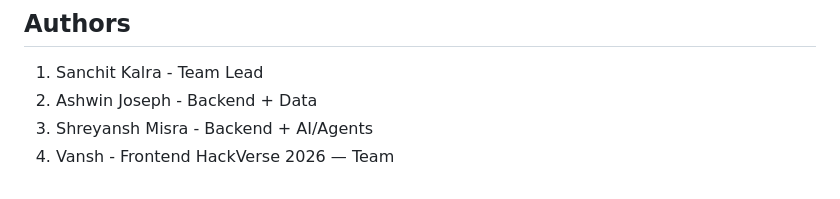
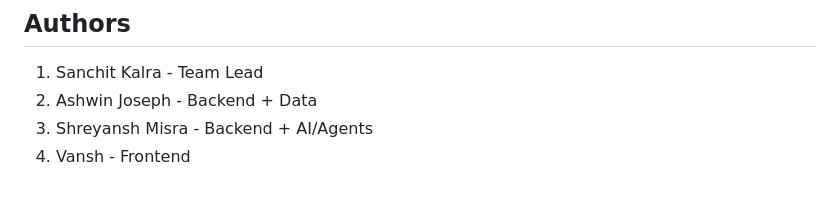
Before and after one commit to shreyanshmisra1027/hackverse-sprint1, a Markdown page: README.md, the part around the change. Drawn GitHub-style.

Commit message:
readme final v2.01

```diff
--- a/README.md
+++ b/README.md
@@ -295,4 +295,3 @@ Created for HackVerse 2026.
 2. Ashwin Joseph - Backend + Data
 3. Shreyansh Misra - Backend + AI/Agents
 4. Vansh - Frontend
-HackVerse 2026 — Team
```
